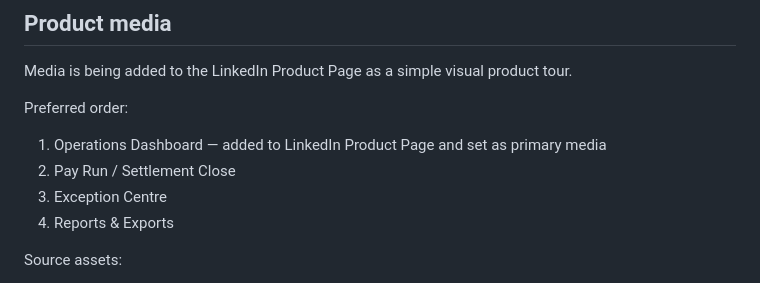
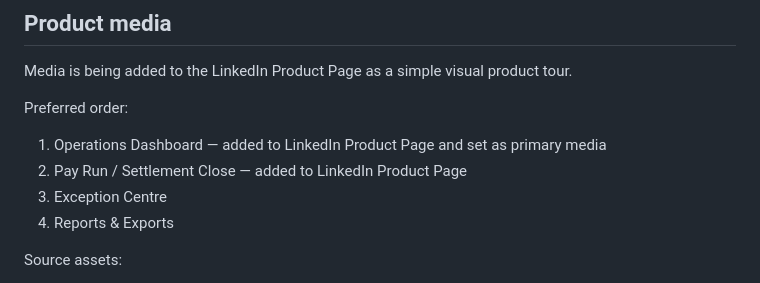
Before and after one commit to fashearn-labs/fashearn-website, a Markdown page: docs/ROUTEOPS-COMMERCIAL-HANDOVER.md, the part around the change. GitHub-like rendering.

Commit message:
docs: record LinkedIn Pay Run media

```diff
--- a/docs/ROUTEOPS-COMMERCIAL-HANDOVER.md
+++ b/docs/ROUTEOPS-COMMERCIAL-HANDOVER.md
@@ -88,7 +88,7 @@ Media is being added to the LinkedIn Product Page as a simple visual product tou
 
 Preferred order:
 1. Operations Dashboard — added to LinkedIn Product Page and set as primary media
-2. Pay Run / Settlement Close
+2. Pay Run / Settlement Close — added to LinkedIn Product Page
 3. Exception Centre
 4. Reports & Exports
 
```
